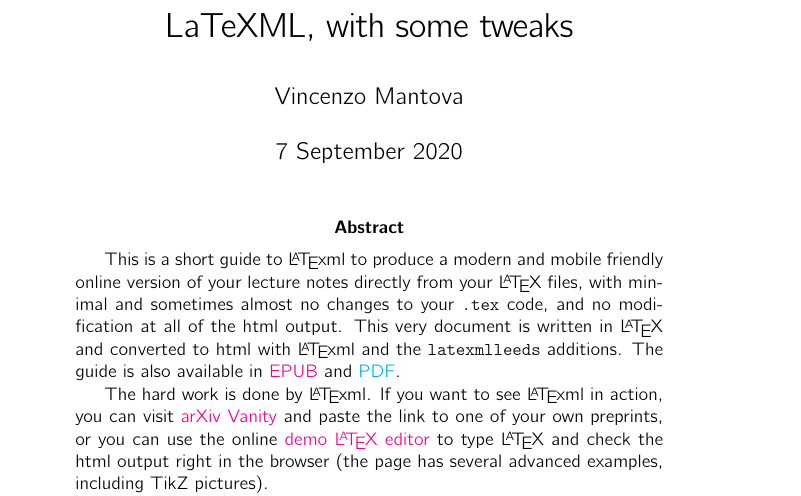
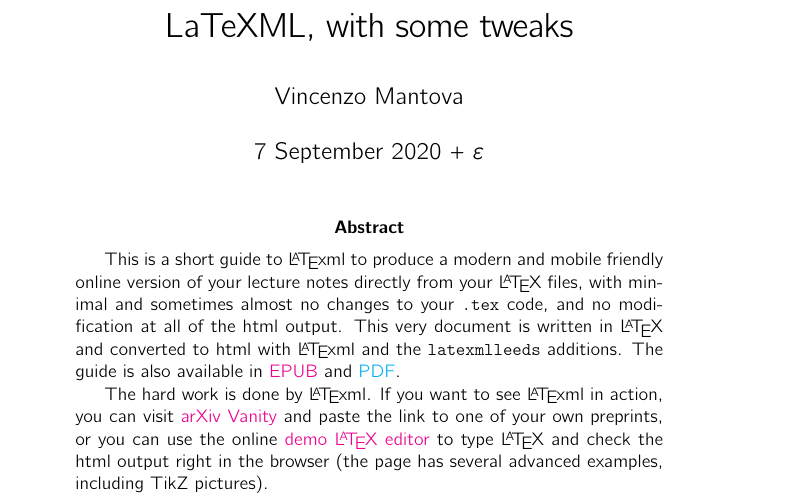
Before and after one commit to vlmantova/bookmlleeds, a LaTeX paper (LaTeXML-Leeds.tex, which reads latexmlleeds.sty): part of page 1 of 12, cut so that both start at the same text. Compiled offline with pdfLaTeX; TikZ figures are drawn from their code, not taken from saved files.

Commit message:
2020/09/07+ɛ release

```diff
--- a/LaTeXML-Leeds.tex
+++ b/LaTeXML-Leeds.tex
@@ -47,7 +47,7 @@
 
 \title{LaTeXML, with some tweaks}
 \author{Vincenzo Mantova}
-\date{7 September 2020}
+\date{7 September 2020 + \texorpdfstring{$\varepsilon$}{ɛ}}
 
 \begin{document}
 
--- a/latexmlleeds.sty
+++ b/latexmlleeds.sty
@@ -6,7 +6,7 @@
 % \=====================================================================/ %
 
 \NeedsTeXFormat{LaTeX2e}
-\ProvidesPackage{latexmlleeds}[2020/09/07 Leeds tweaks to latexml documents]
+\ProvidesPackage{latexmlleeds}[2020/09/07+\varepsilon Leeds tweaks to latexml documents]
 
 % We need \iflatexml
 \RequirePackage{latexml}
```
